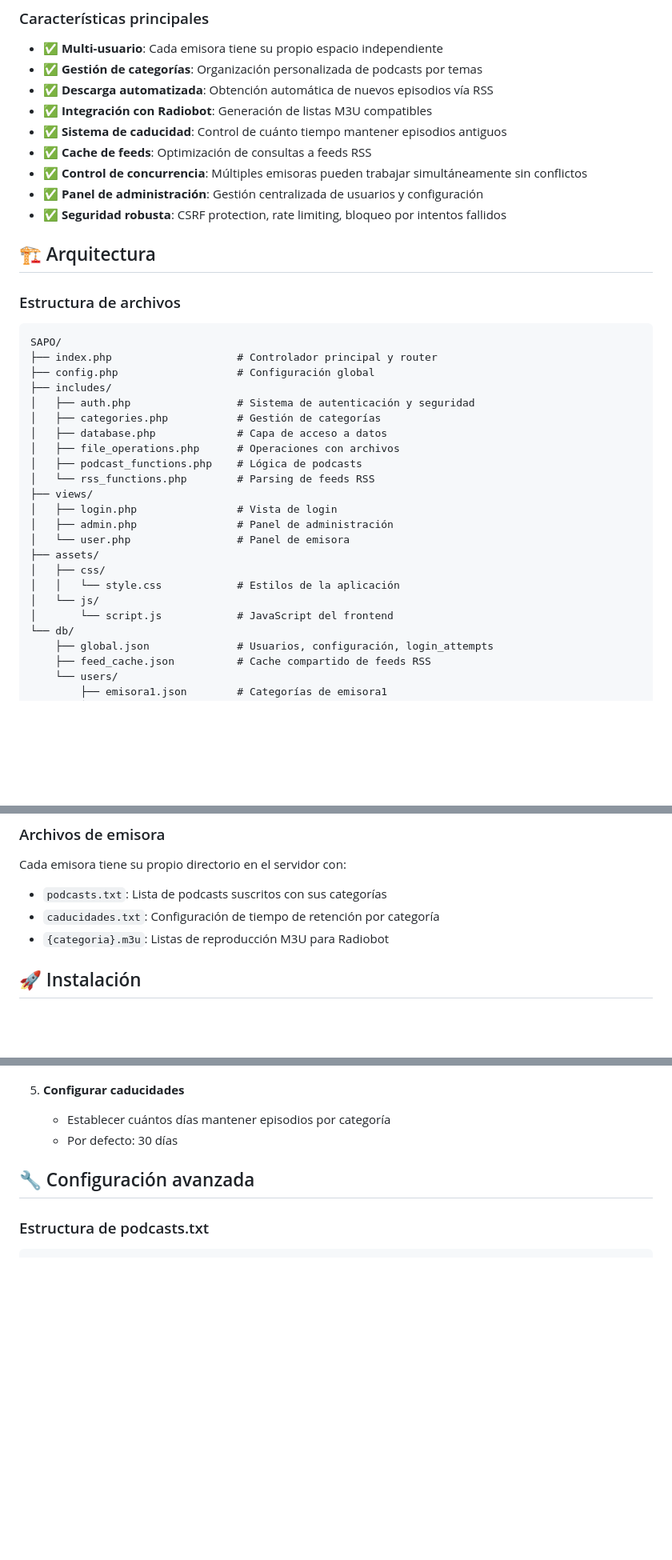
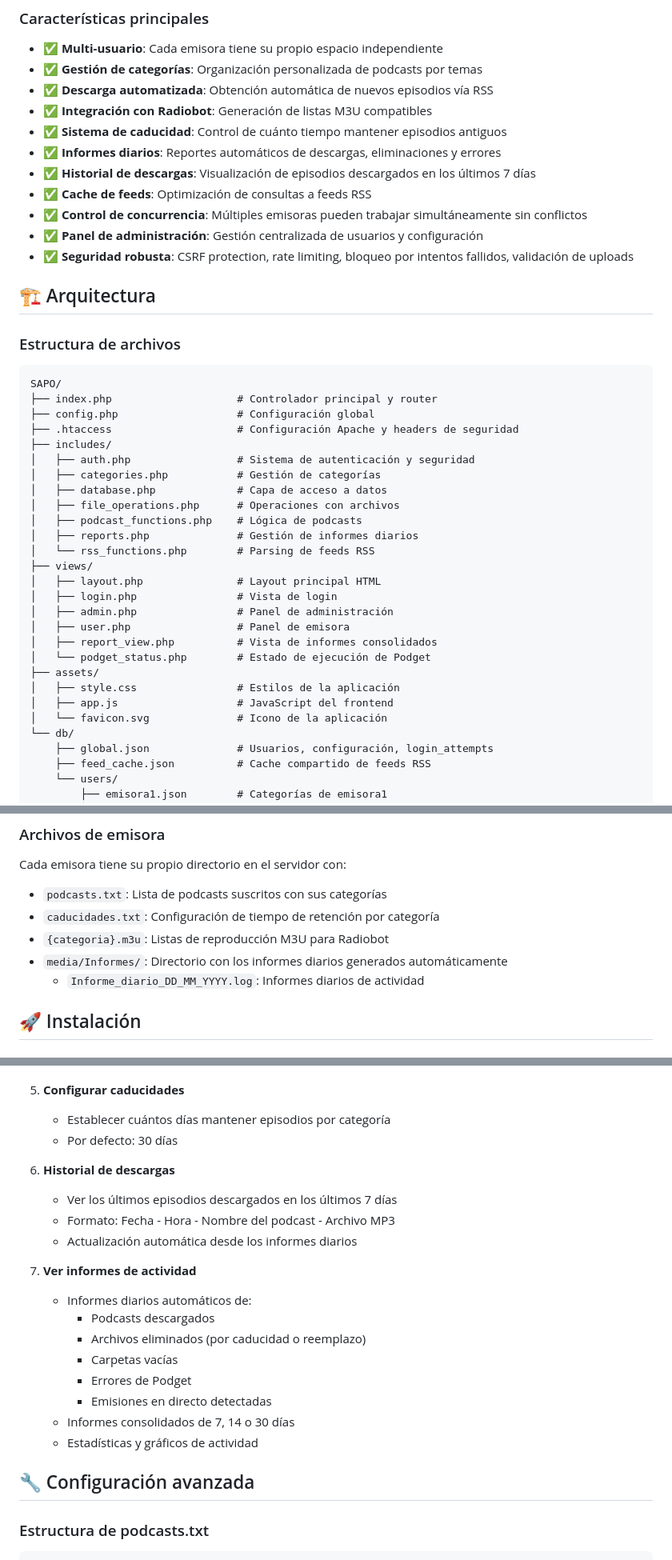
Before and after one commit to antich2004-gr/SAPO, a Markdown page: README.md, 3 parts joined by grey strips. Shown at 80% size. GitHub-like rendering; blank space fills up the shorter version.

Commit message:
Actualizar README.md con mejoras de SAPO v1.3
- Agregadas características: informes diarios e historial de descargas
- Actualizada estructura de archivos con reports.php y favicon.svg
- Corregidas rutas de assets (style.css, app.js)
- Incluido directorio media/Informes en archivos de emisora
- Permisos actualizados a 0640 para mayor seguridad
- Nuevas secciones de uso: historial y reportes
- Ampliada sección de seguridad con validación de uploads
- Changelog completo de v1.3 (Noviembre 2025)

🤖 Generated with [Claude Code](https://claude.com/claude-code)

Co-Authored-By: Claude <noreply@anthropic.com>

```diff
--- a/README.md
+++ b/README.md
@@ -15,10 +15,12 @@ SAPO es una aplicación web desarrollada en PHP que permite a múltiples emisora
 - ✅ **Descarga automatizada**: Obtención automática de nuevos episodios vía RSS
 - ✅ **Integración con Radiobot**: Generación de listas M3U compatibles
 - ✅ **Sistema de caducidad**: Control de cuánto tiempo mantener episodios antiguos
+- ✅ **Informes diarios**: Reportes automáticos de descargas, eliminaciones y errores
+- ✅ **Historial de descargas**: Visualización de episodios descargados en los últimos 7 días
 - ✅ **Cache de feeds**: Optimización de consultas a feeds RSS
 - ✅ **Control de concurrencia**: Múltiples emisoras pueden trabajar simultáneamente sin conflictos
 - ✅ **Panel de administración**: Gestión centralizada de usuarios y configuración
-- ✅ **Seguridad robusta**: CSRF protection, rate limiting, bloqueo por intentos fallidos
+- ✅ **Seguridad robusta**: CSRF protection, rate limiting, bloqueo por intentos fallidos, validación de uploads
 
 ## 🏗️ Arquitectura
 
@@ -28,22 +30,26 @@ SAPO es una aplicación web desarrollada en PHP que permite a múltiples emisora
 SAPO/
 ├── index.php                    # Controlador principal y router
 ├── config.php                   # Configuración global
+├── .htaccess                    # Configuración Apache y headers de seguridad
 ├── includes/
 │   ├── auth.php                 # Sistema de autenticación y seguridad
 │   ├── categories.php           # Gestión de categorías
 │   ├── database.php             # Capa de acceso a datos
 │   ├── file_operations.php      # Operaciones con archivos
 │   ├── podcast_functions.php    # Lógica de podcasts
+│   ├── reports.php              # Gestión de informes diarios
 │   └── rss_functions.php        # Parsing de feeds RSS
 ├── views/
+│   ├── layout.php               # Layout principal HTML
 │   ├── login.php                # Vista de login
 │   ├── admin.php                # Panel de administración
-│   └── user.php                 # Panel de emisora
+│   ├── user.php                 # Panel de emisora
+│   ├── report_view.php          # Vista de informes consolidados
+│   └── podget_status.php        # Estado de ejecución de Podget
 ├── assets/
-│   ├── css/
-│   │   └── style.css            # Estilos de la aplicación
-│   └── js/
-│       └── script.js            # JavaScript del frontend
+│   ├── style.css                # Estilos de la aplicación
+│   ├── app.js                   # JavaScript del frontend
+│   └── favicon.svg              # Icono de la aplicación
 └── db/
     ├── global.json              # Usuarios, configuración, login_attempts
     ├── feed_cache.json          # Cache compartido de feeds RSS
@@ -77,6 +83,8 @@ Cada emisora tiene su propio directorio en el servidor con:
 - `podcasts.txt`: Lista de podcasts suscritos con sus categorías
 - `caducidades.txt`: Configuración de tiempo de retención por categoría
 - `{categoria}.m3u`: Listas de reproducción M3U para Radiobot
+- `media/Informes/`: Directorio con los informes diarios generados automáticamente
+  - `Informe_diario_DD_MM_YYYY.log`: Informes diarios de actividad
 
 ## 🚀 Instalación
 
@@ -170,6 +179,21 @@ Cada emisora puede:
    - Establecer cuántos días mantener episodios por categoría
    - Por defecto: 30 días
 
+6. **Historial de descargas**
+   - Ver los últimos episodios descargados en los últimos 7 días
+   - Formato: Fecha - Hora - Nombre del podcast - Archivo MP3
+   - Actualización automática desde los informes diarios
+
+7. **Ver informes de actividad**
+   - Informes diarios automáticos de:
+     - Podcasts descargados
+     - Archivos eliminados (por caducidad o reemplazo)
+     - Carpetas vacías
+     - Errores de Podget
+     - Emisiones en directo detectadas
+   - Informes consolidados de 7, 14 o 30 días
+   - Estadísticas y gráficos de actividad
+
 ## 🔧 Configuración avanzada
 
 ### Estructura de podcasts.txt
```
Also changed, not shown: other parts of README.md (+16 -3 lines).
